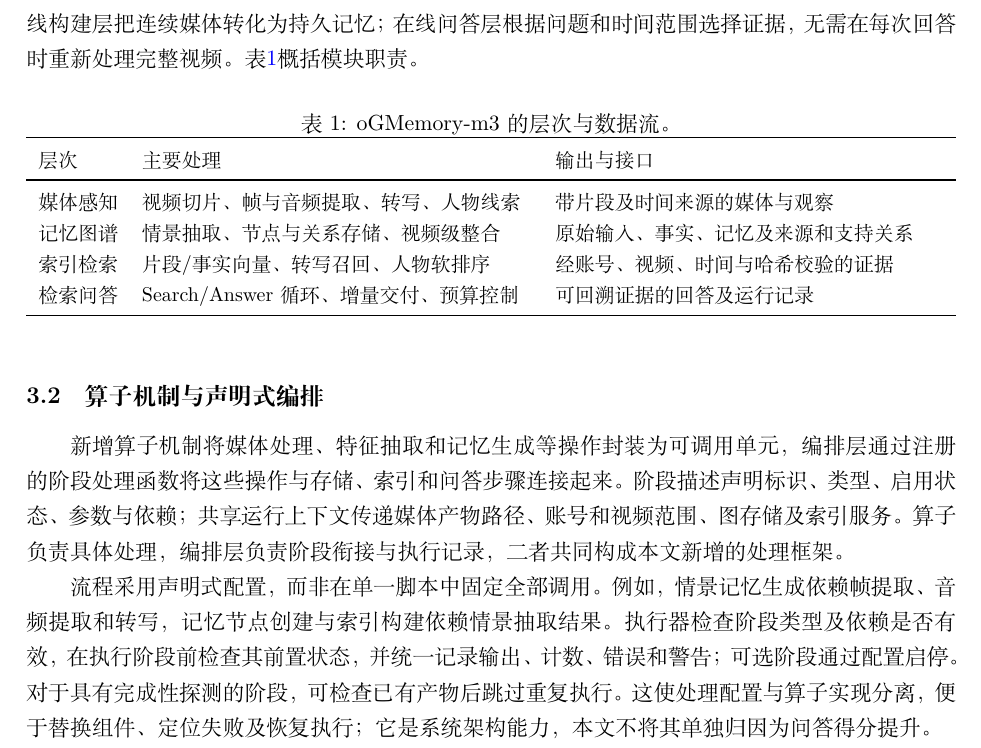
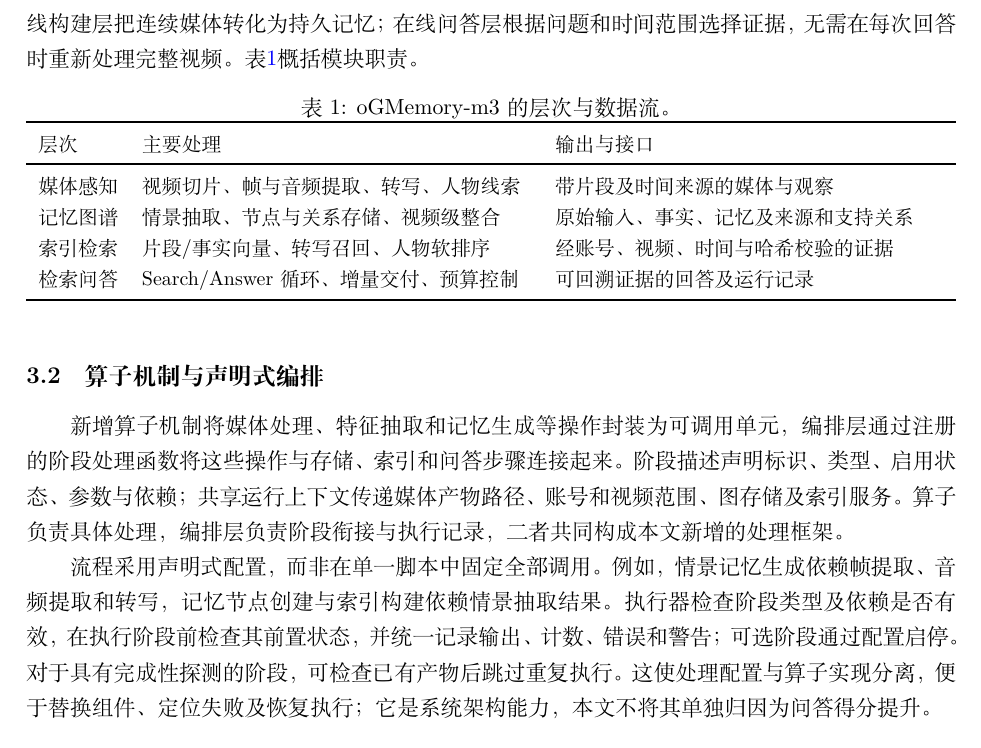
Before and after one commit to legendPerceptor/memory-eval, a LaTeX document (latex/report.tex): part of page 3 of 12, cut so that both start at the same text. Compiled offline with XeLaTeX.

Commit message:
paper: tighten float layout so figures/tables pack without large gaps
Remove the 0pt-plus-1fil stretch on float pages (\@fptop/\@fpsep) that spread
stacked floats across a whole page; fixed \floatsep/\textfloatsep, tighter
caption skips, and raise \floatpagefraction/\topfraction so float-heavy
pages 7-9 pack tightly. Middle figure/table gaps eliminated; references now
start on their own final page (trailing whitespace acceptable). Still 12/14
pages, no overfull, no undefined refs.

```diff
--- a/latex/report.tex
+++ b/latex/report.tex
@@ -3,6 +3,23 @@
 \usepackage{booktabs,tabularx,amsmath}
 \usepackage{graphicx}
 \usepackage[section]{placeins}
+
+% ---- Tighter float layout: pack floats instead of stretching glue on float pages ----
+\makeatletter
+\setlength{\@fptop}{0pt}                      % no rubber space above first float on a float page
+\setlength{\@fpsep}{10pt plus 3pt minus 2pt}  % fixed-ish gap between stacked floats (was 0pt plus 1fil)
+\setlength{\@fpbot}{0pt plus 1fil}            % only the bottom gap absorbs remaining space
+\makeatother
+\setlength{\textfloatsep}{12pt plus 3pt minus 3pt}  % space around in-text top/bottom floats
+\setlength{\floatsep}{10pt plus 2pt minus 2pt}      % space between consecutive floats
+\setlength{\intextsep}{10pt plus 2pt minus 2pt}     % space around [h] floats
+\setlength{\abovecaptionskip}{4pt}
+\setlength{\belowcaptionskip}{0pt}
+\renewcommand{\topfraction}{0.95}
+\renewcommand{\bottomfraction}{0.85}
+\renewcommand{\textfraction}{0.05}
+\renewcommand{\floatpagefraction}{0.72}       % fill float pages more before starting a new one
+
 \usepackage{xurl}
 \usepackage[unicode,colorlinks=true,linkcolor=blue,urlcolor=blue,citecolor=blue]{hyperref}
 \DeclareRobustCommand{\code}[1]{\nolinkurl{#1}}
```
Also changed, not shown: latex/report.pdf.
